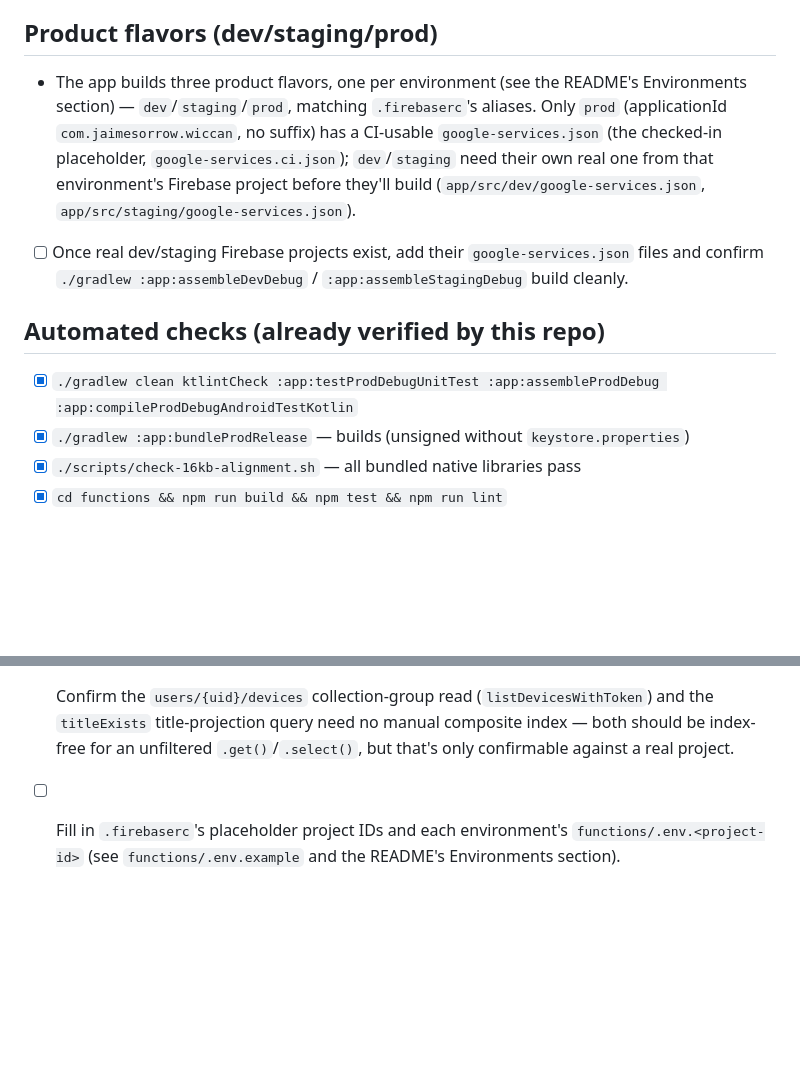
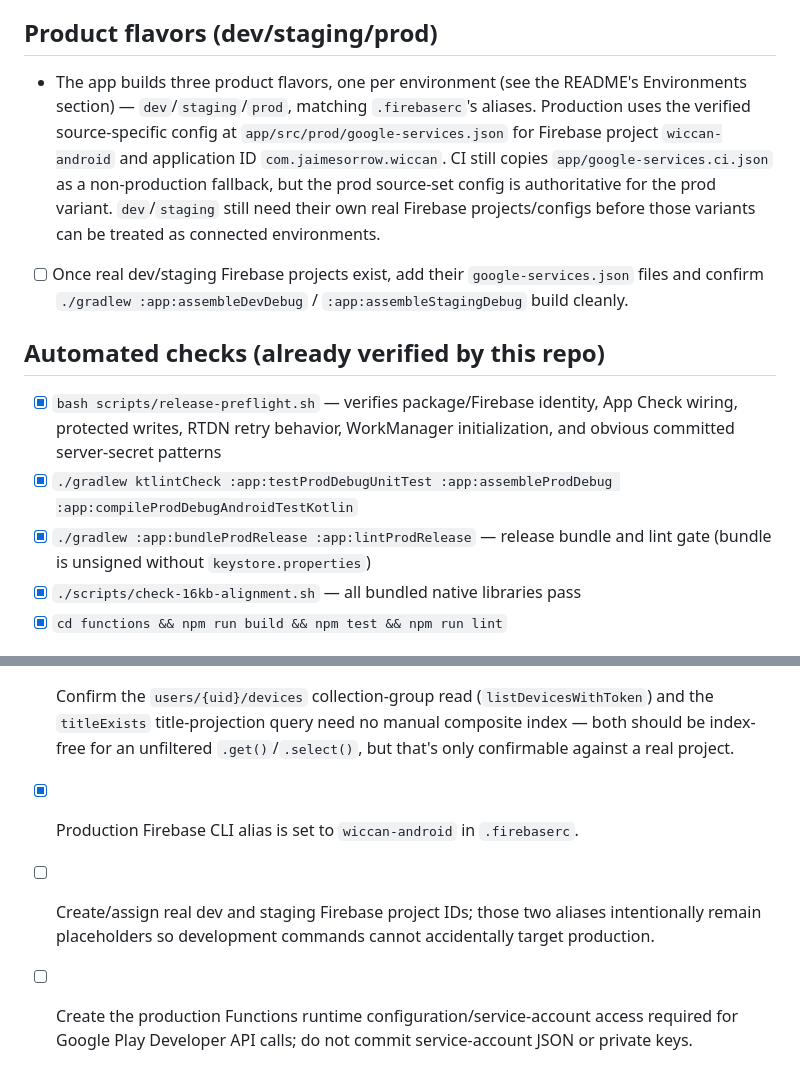
Before and after one commit to jaimesorrow/Wiccan, a Markdown page: docs/RELEASE_CHECKLIST.md, 2 parts joined by grey strips. Rendered like a GitHub page; blank space fills up the shorter version.

Commit message:
integration: apply docs/RELEASE_CHECKLIST.md

```diff
--- a/docs/RELEASE_CHECKLIST.md
+++ b/docs/RELEASE_CHECKLIST.md
@@ -30,13 +30,14 @@ it says so instead of pretending.
 
 ## Product flavors (dev/staging/prod)
 
-- The app builds three product flavors, one per environment (see the README's Environments section) — `dev`/`staging`/`prod`, matching `.firebaserc`'s aliases. Only `prod` (applicationId `com.jaimesorrow.wiccan`, no suffix) has a CI-usable `google-services.json` (the checked-in placeholder, `google-services.ci.json`); `dev`/`staging` need their own real one from that environment's Firebase project before they'll build (`app/src/dev/google-services.json`, `app/src/staging/google-services.json`).
+- The app builds three product flavors, one per environment (see the README's Environments section) — `dev`/`staging`/`prod`, matching `.firebaserc`'s aliases. Production uses the verified source-specific config at `app/src/prod/google-services.json` for Firebase project `wiccan-android` and application ID `com.jaimesorrow.wiccan`. CI still copies `app/google-services.ci.json` as a non-production fallback, but the prod source-set config is authoritative for the prod variant. `dev`/`staging` still need their own real Firebase projects/configs before those variants can be treated as connected environments.
 - [ ] Once real dev/staging Firebase projects exist, add their `google-services.json` files and confirm `./gradlew :app:assembleDevDebug` / `:app:assembleStagingDebug` build cleanly.
 
 ## Automated checks (already verified by this repo)
 
-- [x] `./gradlew clean ktlintCheck :app:testProdDebugUnitTest :app:assembleProdDebug :app:compileProdDebugAndroidTestKotlin`
-- [x] `./gradlew :app:bundleProdRelease` — builds (unsigned without `keystore.properties`)
+- [x] `bash scripts/release-preflight.sh` — verifies package/Firebase identity, App Check wiring, protected writes, RTDN retry behavior, WorkManager initialization, and obvious committed server-secret patterns
+- [x] `./gradlew ktlintCheck :app:testProdDebugUnitTest :app:assembleProdDebug :app:compileProdDebugAndroidTestKotlin`
+- [x] `./gradlew :app:bundleProdRelease :app:lintProdRelease` — release bundle and lint gate (bundle is unsigned without `keystore.properties`)
 - [x] `./scripts/check-16kb-alignment.sh` — all bundled native libraries pass
 - [x] `cd functions && npm run build && npm test && npm run lint`
 
@@ -52,4 +53,6 @@ it says so instead of pretending.
 
 - [ ] Deploy `firestore.rules`/`firestore.indexes.json` and confirm the app reads/writes correctly against them (rules are logically reviewed, never deployed).
 - [ ] Confirm the `users/{uid}/devices` collection-group read (`listDevicesWithToken`) and the `titleExists` title-projection query need no manual composite index — both should be index-free for an unfiltered `.get()`/`.select()`, but that's only confirmable against a real project.
-- [ ] Fill in `.firebaserc`'s placeholder project IDs and each environment's `functions/.env.<project-id>` (see `functions/.env.example` and the README's Environments section).
+- [x] Production Firebase CLI alias is set to `wiccan-android` in `.firebaserc`.
+- [ ] Create/assign real dev and staging Firebase project IDs; those two aliases intentionally remain placeholders so development commands cannot accidentally target production.
+- [ ] Create the production Functions runtime configuration/service-account access required for Google Play Developer API calls; do not commit service-account JSON or private keys.
```
